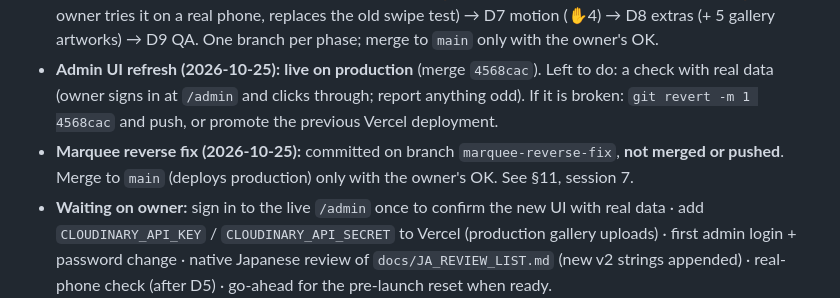
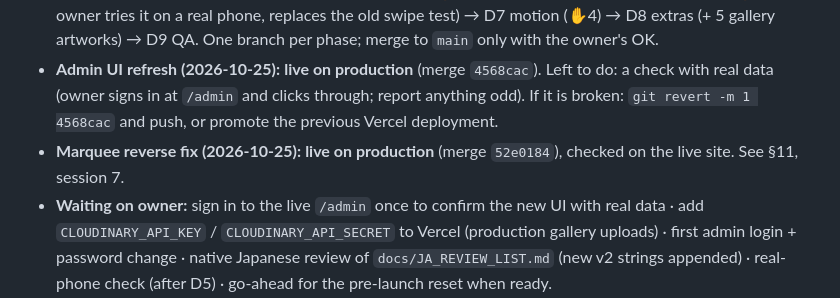
Before and after one commit to PastelSalt/kotoha-fansite, a Markdown page: docs/PROGRESS.md, the part around the change. GitHub-like rendering.

Commit message:
Docs: current focus says the marquee fix is live
Co-Authored-By: Claude Opus 5.5 <noreply@anthropic.com>

```diff
--- a/docs/PROGRESS.md
+++ b/docs/PROGRESS.md
@@ -257,7 +257,7 @@ Legend: `[ ]` todo · `[~]` in progress · `[x]` done & verified · `[!]` blocke
 - **Next action 1 (Claude):** verify the production deploy at https://kotoha-fansite.vercel.app (the Vercel "list deployments" call was blocked by the permission classifier during the merge, so it is **unconfirmed**). If broken: promote the previous Vercel deployment and/or `git revert -m 1 c7b6975`.
 - **Next action 2:** owner reviews the live desktop design (✋2) → adjustments → D5 phones/tablet (✋3: owner tries it on a real phone, replaces the old swipe test) → D7 motion (✋4) → D8 extras (+ 5 gallery artworks) → D9 QA. One branch per phase; merge to `main` only with the owner's OK.
 - **Admin UI refresh (2026-10-25):** **live on production** (merge `4568cac`). Left to do: a check with real data (owner signs in at `/admin` and clicks through; report anything odd). If it is broken: `git revert -m 1 4568cac` and push, or promote the previous Vercel deployment.
-- **Marquee reverse fix (2026-10-25):** committed on branch `marquee-reverse-fix`, **not merged or pushed**. Merge to `main` (deploys production) only with the owner's OK. See §11, session 7.
+- **Marquee reverse fix (2026-10-25):** **live on production** (merge `52e0184`), checked on the live site. See §11, session 7.
 - **Waiting on owner:** sign in to the live `/admin` once to confirm the new UI with real data · add `CLOUDINARY_API_KEY` / `CLOUDINARY_API_SECRET` to Vercel (production gallery uploads) · first admin login + password change · native Japanese review of `docs/JA_REVIEW_LIST.md` (new v2 strings appended) · real-phone check (after D5) · go-ahead for the pre-launch reset when ready.
 - **Workflow:** commit + push after each verified step (every push to `main` deploys production). Always run the secret scan before committing. Commit trailer `Co-Authored-By: Claude Sonnet 5.5 <noreply@anthropic.com>`; never force-push; docs (this file, the plan §14/§16, `DESIGN_SYSTEM.md`) updated after each phase.
 
```
